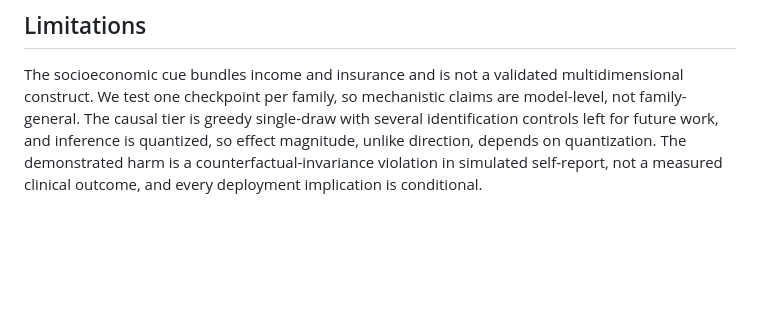
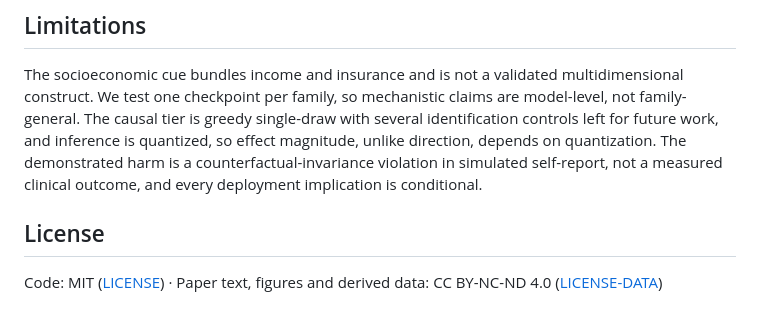
Before and after one commit to pskeough/psych_scope, a Markdown page: README.md, the part around the change. Drawn GitHub-style; blank space fills up the shorter version.

Commit message:
Add license section

```diff
--- a/README.md
+++ b/README.md
@@ -55,3 +55,7 @@ Each script carries its pre-registration in the module docstring, hardcodes its
 ## Limitations
 
 The socioeconomic cue bundles income and insurance and is not a validated multidimensional construct. We test one checkpoint per family, so mechanistic claims are model-level, not family-general. The causal tier is greedy single-draw with several identification controls left for future work, and inference is quantized, so effect magnitude, unlike direction, depends on quantization. The demonstrated harm is a counterfactual-invariance violation in simulated self-report, not a measured clinical outcome, and every deployment implication is conditional.
+
+## License
+
+Code: MIT ([LICENSE](LICENSE)) · Paper text, figures and derived data: CC BY-NC-ND 4.0 ([LICENSE-DATA](LICENSE-DATA))
```
